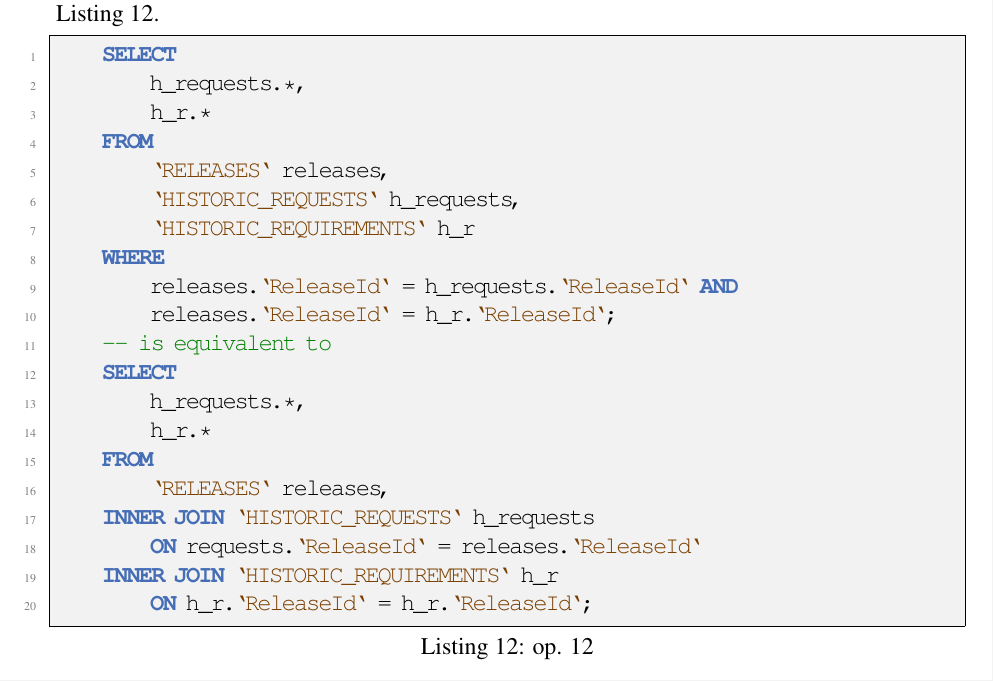
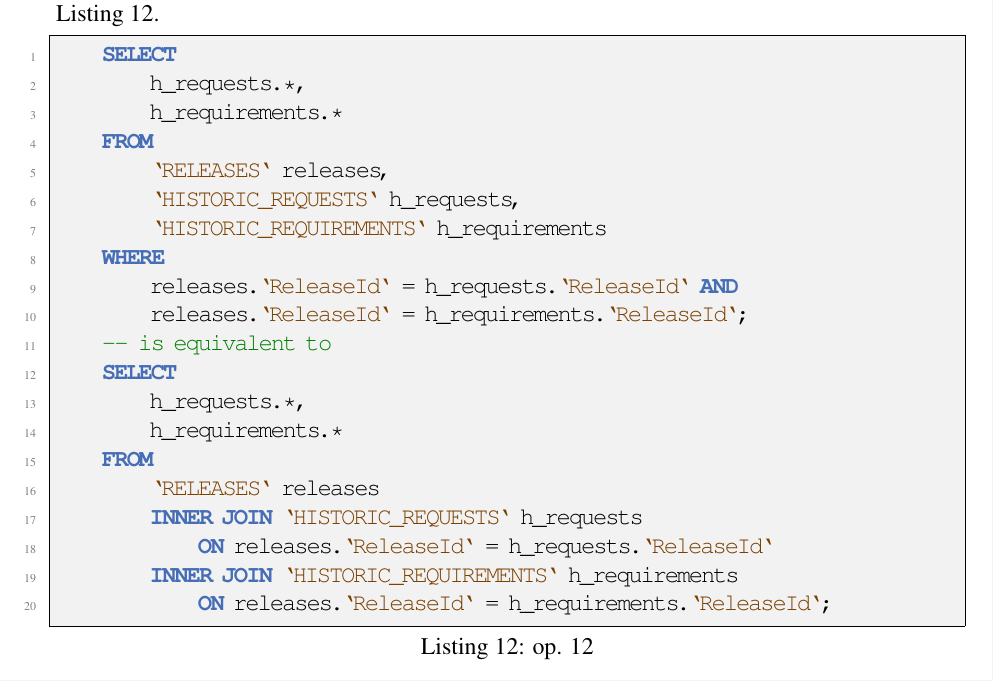
Before and after one commit to EnryMarch10/RequirementsManager, a LaTeX document (doc/report/report.tex): part of page 21 of 22, cut so that both start at the same text. The pictures show the PDF file doc/report/report.pdf that the author committed with the source.

Commit message:
Update doc

```diff
--- a/doc/report/report.tex
+++ b/doc/report/report.tex
@@ -1033,24 +1033,24 @@ In this section the previously described \hyperref[subsec:ops]{operations} are t
 \begin{lstlisting}[language=MySQL, caption={\texorpdfstring{\hyperref[subsubsec:op12]{op. 12}}{op. 12}}, label={lst:mysqlquery12}]
     SELECT
         h_requests.*,
-        h_r.*
+        h_requirements.*
     FROM
         `RELEASES` releases,
         `HISTORIC_REQUESTS` h_requests,
-        `HISTORIC_REQUIREMENTS` h_r
+        `HISTORIC_REQUIREMENTS` h_requirements
     WHERE
         releases.`ReleaseId` = h_requests.`ReleaseId` AND
-        releases.`ReleaseId` = h_r.`ReleaseId`;
+        releases.`ReleaseId` = h_requirements.`ReleaseId`;
     -- is equivalent to
     SELECT
         h_requests.*,
-        h_r.*
+        h_requirements.*
     FROM
-        `RELEASES` releases,
-    INNER JOIN `HISTORIC_REQUESTS` h_requests
-        ON requests.`ReleaseId` = releases.`ReleaseId`
-    INNER JOIN `HISTORIC_REQUIREMENTS` h_r
-        ON h_r.`ReleaseId` = h_r.`ReleaseId`;
+        `RELEASES` releases
+        INNER JOIN `HISTORIC_REQUESTS` h_requests
+            ON releases.`ReleaseId` = h_requests.`ReleaseId`
+        INNER JOIN `HISTORIC_REQUIREMENTS` h_requirements
+            ON releases.`ReleaseId` = h_requirements.`ReleaseId`;
 \end{lstlisting}
 
 \hyperref[subsubsec:op13]{View single requirement history} operation query described in \autoref{lst:mysqlquery13}.
```
Also changed, not shown: doc/report/report.pdf, doc/report/report.tex (5 more changed lines).
